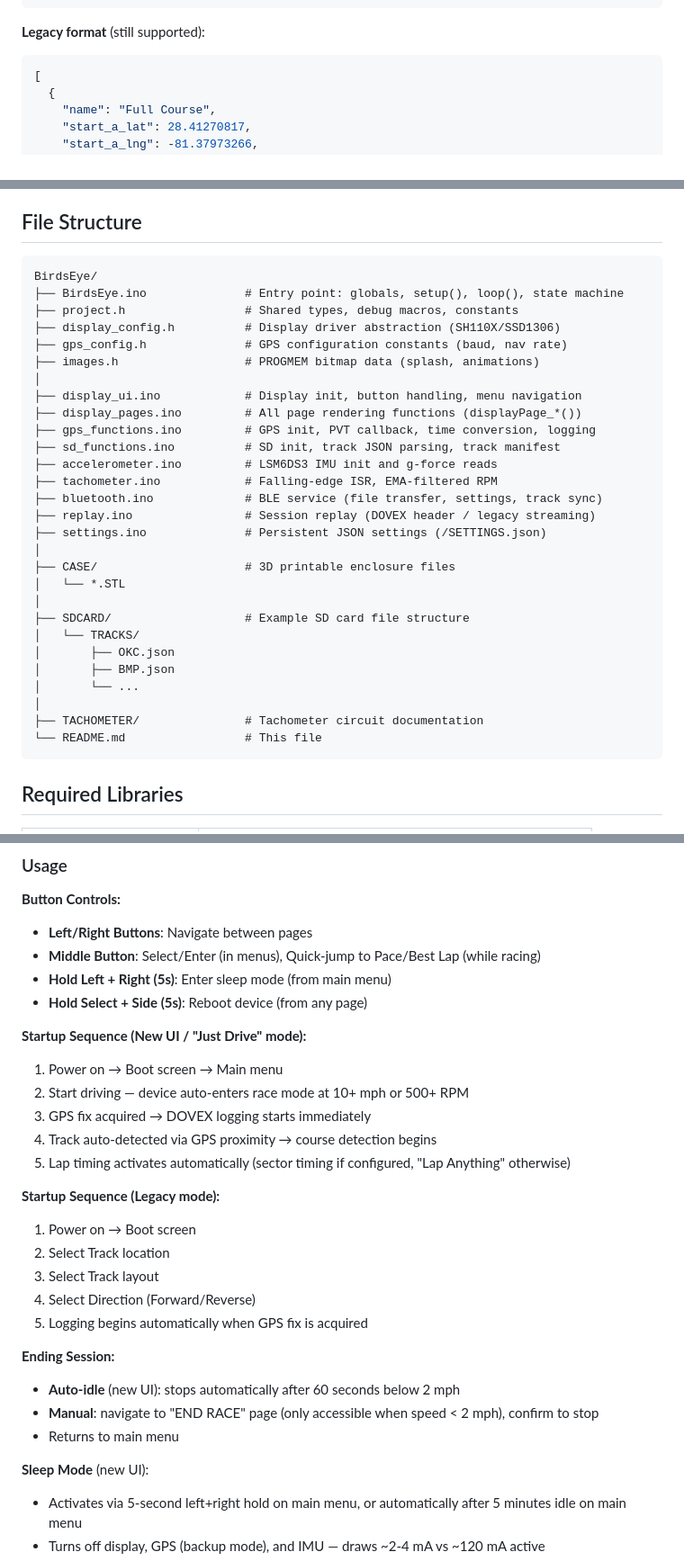
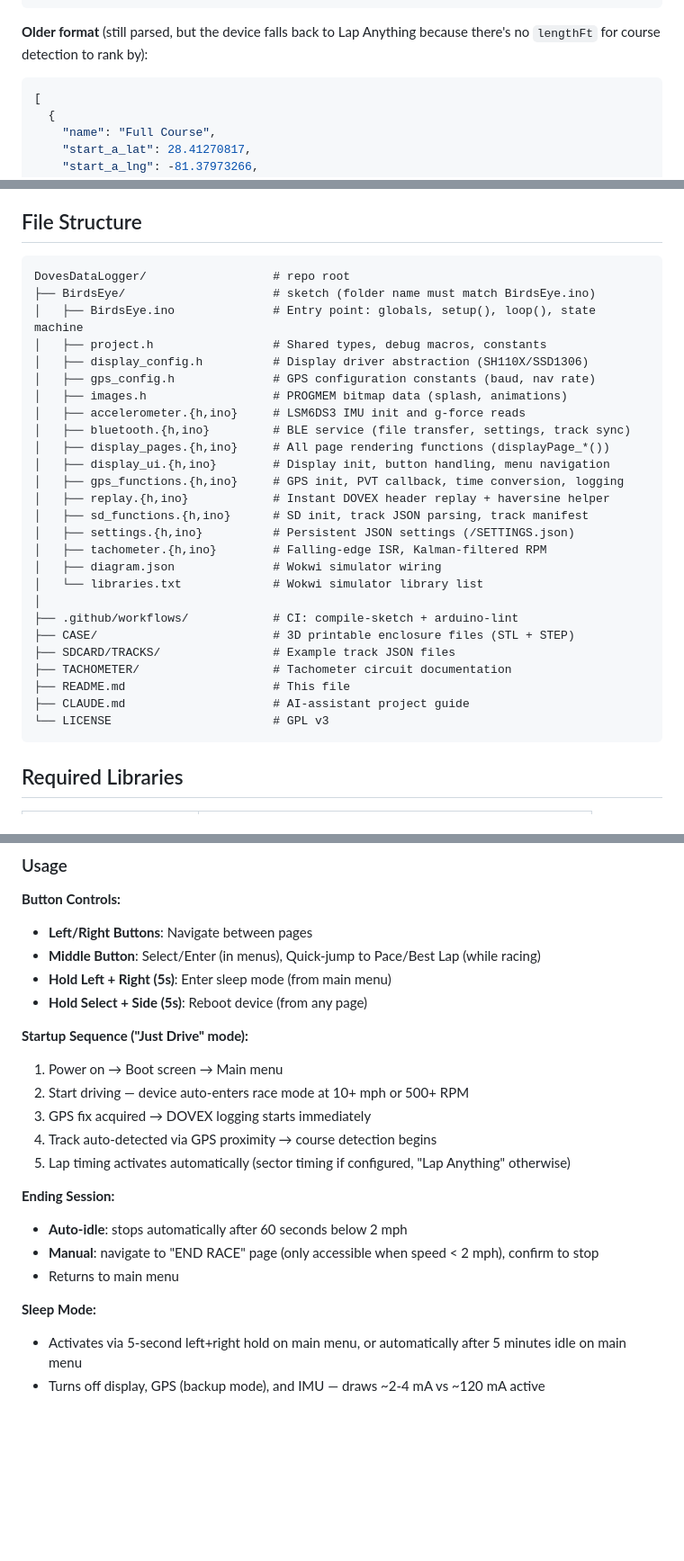
Before and after one commit to TheAngryRaven/DovesDataLogger, a Markdown page: README.md, 3 parts joined by grey strips. Shown at 90% size. GitHub-like rendering; blank space fills up the shorter version.

````diff
--- a/README.md
+++ b/README.md
@@ -141,7 +139,7 @@ Two formats are supported. The device auto-detects which format is used.
 }
 ```
 
-**Legacy format** (still supported):
+**Older format** (still parsed, but the device falls back to Lap Anything because there's no `lengthFt` for course detection to rank by):
 
 ```json
 [
@@ -263,34 +246,32 @@ timestamp,sats,hdop,lat,lng,speed_mph,altitude_m,heading_deg,h_acc_m,rpm,accel_x
 ## File Structure
 
 ```
-BirdsEye/
-├── BirdsEye.ino              # Entry point: globals, setup(), loop(), state machine
-├── project.h                 # Shared types, debug macros, constants
-├── display_config.h          # Display driver abstraction (SH110X/SSD1306)
-├── gps_config.h              # GPS configuration constants (baud, nav rate)
-├── images.h                  # PROGMEM bitmap data (splash, animations)
+DovesDataLogger/                  # repo root
+├── BirdsEye/                     # sketch (folder name must match BirdsEye.ino)
+│   ├── BirdsEye.ino              # Entry point: globals, setup(), loop(), state machine
+│   ├── project.h                 # Shared types, debug macros, constants
+│   ├── display_config.h          # Display driver abstraction (SH110X/SSD1306)
+│   ├── gps_config.h              # GPS configuration constants (baud, nav rate)
+│   ├── images.h                  # PROGMEM bitmap data (splash, animations)
+│   ├── accelerometer.{h,ino}     # LSM6DS3 IMU init and g-force reads
+│   ├── bluetooth.{h,ino}         # BLE service (file transfer, settings, track sync)
+│   ├── display_pages.{h,ino}     # All page rendering functions (displayPage_*())
+│   ├── display_ui.{h,ino}        # Display init, button handling, menu navigation
+│   ├── gps_functions.{h,ino}     # GPS init, PVT callback, time conversion, logging
+│   ├── replay.{h,ino}            # Instant DOVEX header replay + haversine helper
+│   ├── sd_functions.{h,ino}      # SD init, track JSON parsing, track manifest
+│   ├── settings.{h,ino}          # Persistent JSON settings (/SETTINGS.json)
+│   ├── tachometer.{h,ino}        # Falling-edge ISR, Kalman-filtered RPM
+│   ├── diagram.json              # Wokwi simulator wiring
+│   └── libraries.txt             # Wokwi simulator library list
 │
-├── display_ui.ino            # Display init, button handling, menu navigation
-├── display_pages.ino         # All page rendering functions (displayPage_*())
-├── gps_functions.ino         # GPS init, PVT callback, time conversion, logging
-├── sd_functions.ino          # SD init, track JSON parsing, track manifest
-├── accelerometer.ino         # LSM6DS3 IMU init and g-force reads
-├── tachometer.ino            # Falling-edge ISR, EMA-filtered RPM
-├── bluetooth.ino             # BLE service (file transfer, settings, track sync)
-├── replay.ino                # Session replay (DOVEX header / legacy streaming)
-├── settings.ino              # Persistent JSON settings (/SETTINGS.json)
-│
-├── CASE/                     # 3D printable enclosure files
-│   └── *.STL
-│
-├── SDCARD/                   # Example SD card file structure
-│   └── TRACKS/
-│       ├── OKC.json
-│       ├── BMP.json
-│       └── ...
-│
-├── TACHOMETER/               # Tachometer circuit documentation
-└── README.md                 # This file
+├── .github/workflows/            # CI: compile-sketch + arduino-lint
+├── CASE/                         # 3D printable enclosure files (STL + STEP)
+├── SDCARD/TRACKS/                # Example track JSON files
+├── TACHOMETER/                   # Tachometer circuit documentation
+├── README.md                     # This file
+├── CLAUDE.md                     # AI-assistant project guide
+└── LICENSE                       # GPL v3
 ```
 
 ## Required Libraries
@@ -342,26 +323,19 @@ BirdsEye/
 - **Hold Left + Right (5s)**: Enter sleep mode (from main menu)
 - **Hold Select + Side (5s)**: Reboot device (from any page)
 
-**Startup Sequence (New UI / "Just Drive" mode):**
+**Startup Sequence ("Just Drive" mode):**
 1. Power on → Boot screen → Main menu
 2. Start driving — device auto-enters race mode at 10+ mph or 500+ RPM
 3. GPS fix acquired → DOVEX logging starts immediately
 4. Track auto-detected via GPS proximity → course detection begins
 5. Lap timing activates automatically (sector timing if configured, "Lap Anything" otherwise)
 
-**Startup Sequence (Legacy mode):**
-1. Power on → Boot screen
-2. Select Track location
-3. Select Track layout
-4. Select Direction (Forward/Reverse)
-5. Logging begins automatically when GPS fix is acquired
-
 **Ending Session:**
-- **Auto-idle** (new UI): stops automatically after 60 seconds below 2 mph
+- **Auto-idle**: stops automatically after 60 seconds below 2 mph
 - **Manual**: navigate to "END RACE" page (only accessible when speed < 2 mph), confirm to stop
 - Returns to main menu
 
-**Sleep Mode** (new UI):
+**Sleep Mode:**
 - Activates via 5-second left+right hold on main menu, or automatically after 5 minutes idle on main menu
 - Turns off display, GPS (backup mode), and IMU — draws ~2-4 mA vs ~120 mA active
 - Wakes instantly on any button press or tachometer pulse (engine start)
````
Also changed, not shown: other parts of README.md (+8 -26 lines), CLAUDE.md (+66 -97 lines).
